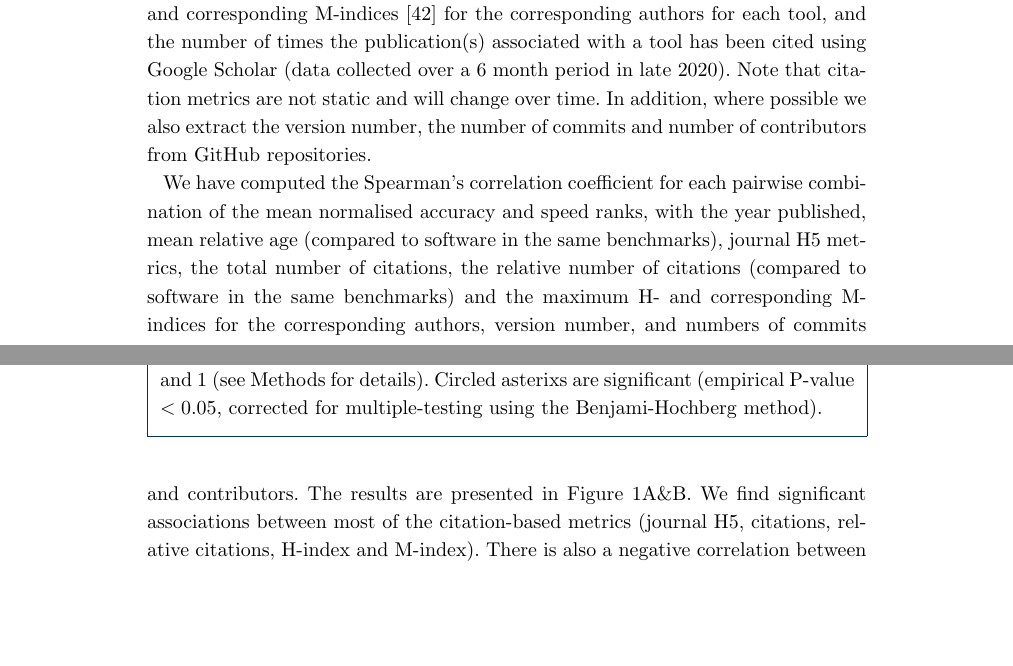
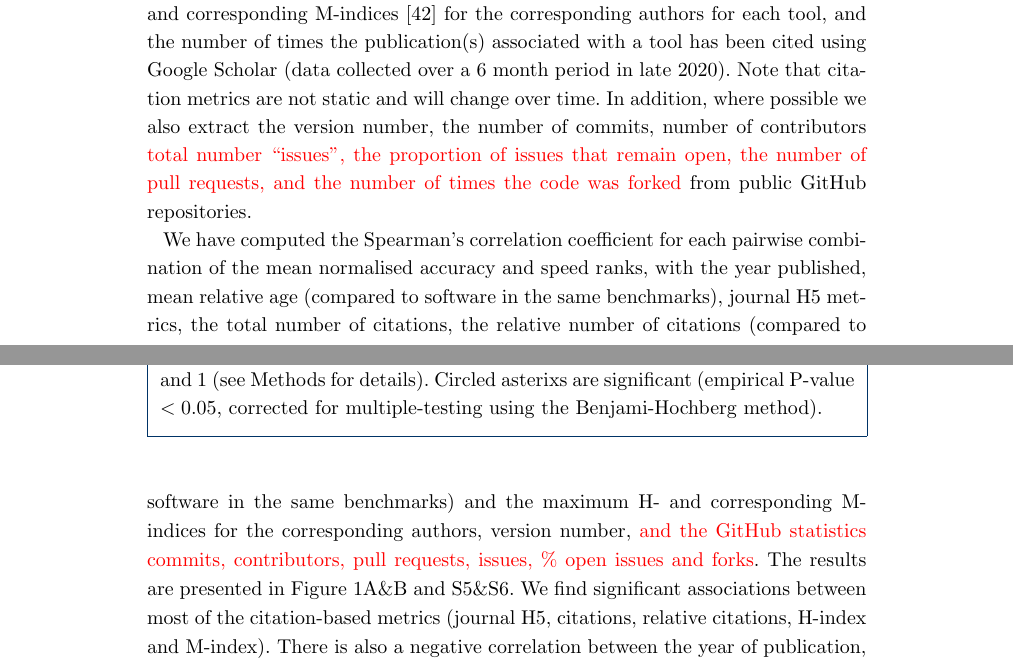
Before and after one commit to Gardner-BinfLab/speed-vs-accuracy-meta-analysis, a LaTeX document (manuscript/manuscript-speed-accuracy.tex): two parts of pages 3 and 4 of 12, joined at a grey line, cut so that both start at the same text, the shorter picture padded with empty space. Compiled offline with pdfLaTeX; a LaTeX package or settings file that is missing is left out.

Commit message:
Added Luis to the Acknowledgements, started describing additional features.

```diff
--- a/manuscript/manuscript-speed-accuracy.tex
+++ b/manuscript/manuscript-speed-accuracy.tex
@@ -412,7 +412,9 @@ authors for each tool, and the number of times the publication(s)
 associated with a tool has been cited using Google Scholar (data
 collected over a 6 month period in late 2020). Note that citation metrics
 are not static and will change over time. In addition, where possible we also extract the version number, the number
-of commits and number of contributors from GitHub repositories.
+of commits, number of contributors
+{\color{red} total number ``issues'', the proportion of issues that remain open, the number of pull requests, and the number of times the code was forked}
+from public GitHub repositories.
 
 We have computed the Spearman’s correlation coefficient for each
 pairwise combination of the mean normalised accuracy and speed ranks,
@@ -420,8 +422,9 @@ with the year published, mean relative age (compared to software in the
 same benchmarks), journal H5 metrics, the total number of citations,
 the relative number of citations (compared to software in the same
 benchmarks) and the maximum H- and corresponding M-indices for the corresponding
-authors, version number, and numbers of commits and contributors.
-The results are presented in Figure~\ref{fig:allfactors}A\&B. We find
+authors, version number,
+{\color{red}and the GitHub statistics commits, contributors, pull requests, issues, \% open issues and forks}.
+The results are presented in Figure~\ref{fig:allfactors}A\&B and S5\&S6. We find
 significant associations between most of the citation-based metrics
 (journal H5, citations, relative citations, H-index and
 M-index). There is also a negative correlation between the year of
```
Also changed, not shown: manuscript/manuscript-speed-accuracy.tex (3 more changed lines).
